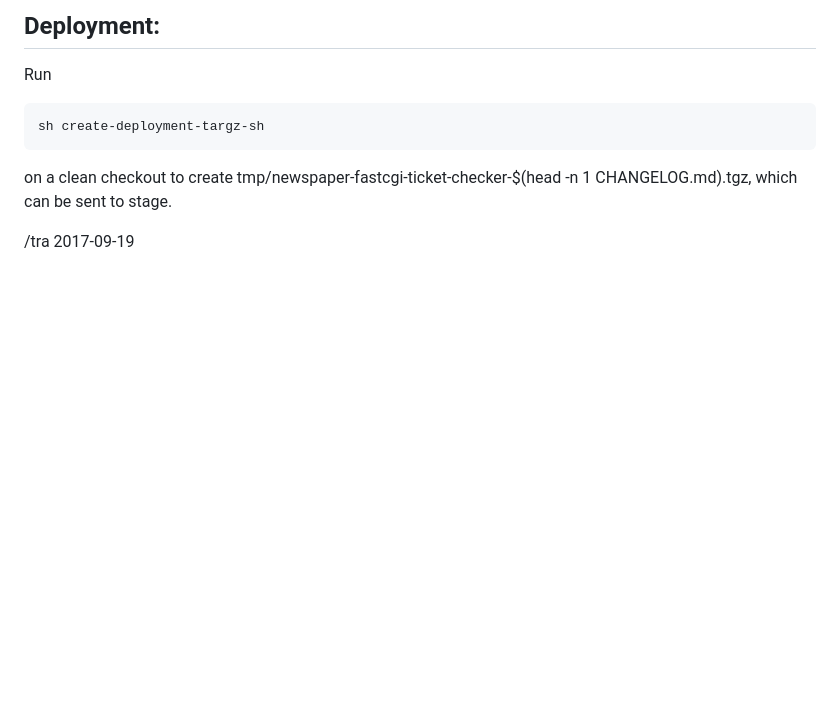
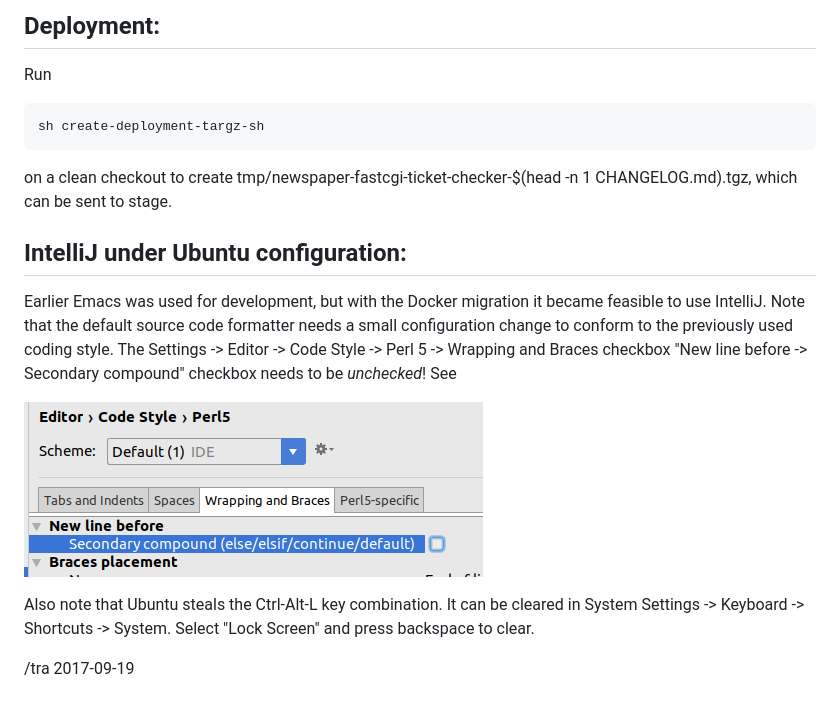
Before and after one commit to kb-dk/newspaper-fastcgi-ticket-checker, a Markdown page: README.md, the part around the change. Drawn GitHub-style; pictures changed too: gr/intellij-2017-perl-code-style.png (added); blank space fills up the shorter version.

Commit message:
Reformatted Perl sources with IntelliJ.  Added formatter configuration instructions to README.md.

```diff
--- a/README.md
+++ b/README.md
@@ -76,4 +76,19 @@ Run
 on a clean checkout to create tmp/newspaper-fastcgi-ticket-checker-$(head -n 1 CHANGELOG.md).tgz,
 which can be sent to stage.
 
+IntelliJ under Ubuntu configuration:
+---
+
+Earlier Emacs was used for development, but with the Docker migration it became feasible to
+use IntelliJ.  Note that the default source code formatter needs a small configuration change
+to conform to the previously used coding style.  The Settings -> Editor -> Code Style -> Perl 5 -> Wrapping and
+Braces checkbox "New line before -> Secondary compound" checkbox needs to be _unchecked_!  See
+
+![screenshot of settings dialogue](gr/intellij-2017-perl-code-style.png)
+
+Also note that Ubuntu steals the Ctrl-Alt-L key combination.  It can be cleared in
+System Settings ->  Keyboard -> Shortcuts -> System.  Select "Lock Screen" and press
+backspace to clear.
+
+
 /tra 2017-09-19
```
Also changed, not shown: 7 other files.
